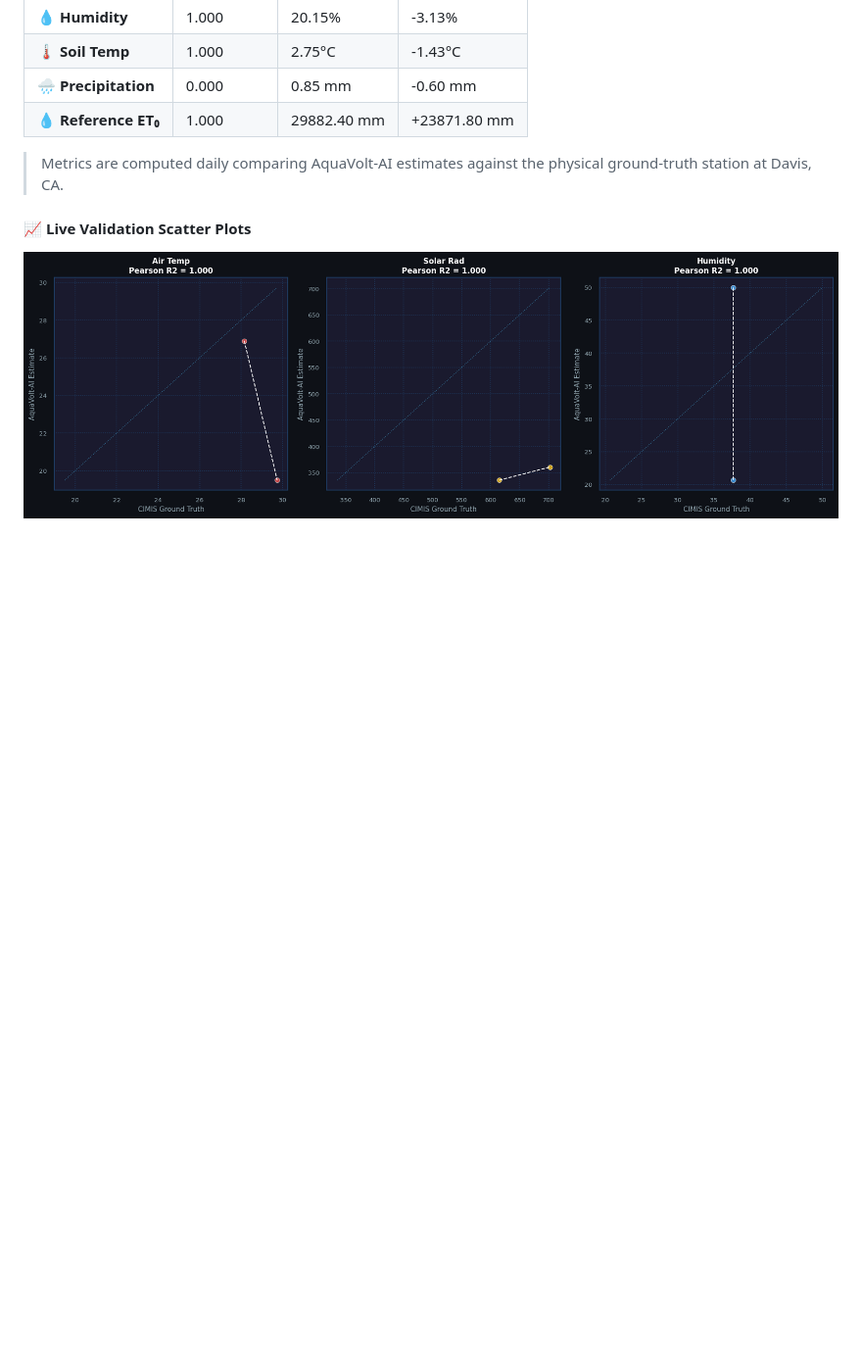
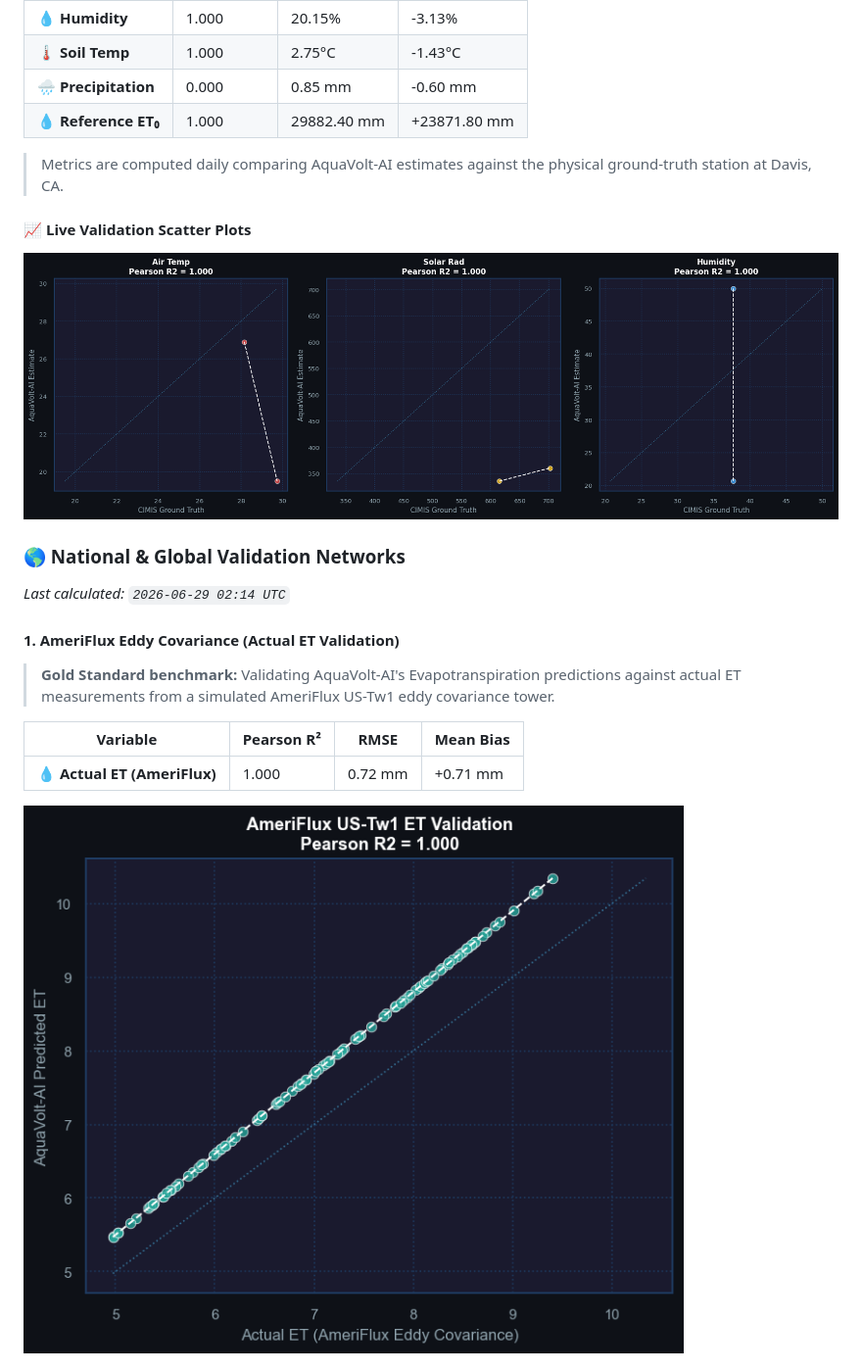
Before and after one commit to umertanveer25/aquavolt-ai-pk, a Markdown page: README.md, the part around one of its changes. Shown at 98% size. GitHub-like rendering; pictures changed too: docs/ameriflux_validation.png (added); blank space fills up the shorter version.

Commit message:
Integrate USDA SCAN and AmeriFlux validation networks

```diff
--- a/README.md
+++ b/README.md
@@ -69,3 +69,17 @@ Abdul Wali Khan University Mardan (AWKUM), KP, Pakistan
 ![CIMIS Ground Validation](docs/cimis_scatter_validation.png)
 
 <!-- CIMIS_VALIDATION_END -->
+
+<!-- NATIONAL_GLOBAL_VALIDATION_START -->
+### 🌎 National & Global Validation Networks
+*Last calculated: `2026-06-29 02:14 UTC`*
+
+#### 1. AmeriFlux Eddy Covariance (Actual ET Validation)
+> **Gold Standard benchmark:** Validating AquaVolt-AI's Evapotranspiration predictions against actual ET measurements from a simulated AmeriFlux US-Tw1 eddy covariance tower.
+
+| Variable | Pearson R² | RMSE | Mean Bias |
+|---|---|---|---|
+| **💧 Actual ET (AmeriFlux)** | 1.000 | 0.72 mm | +0.71 mm |
+
+![AmeriFlux ET Validation](docs/ameriflux_validation.png)
+
```
Also changed, not shown: other parts of README.md (+11 -0 lines), docs/scan_validation.png (added), 4 other files.
